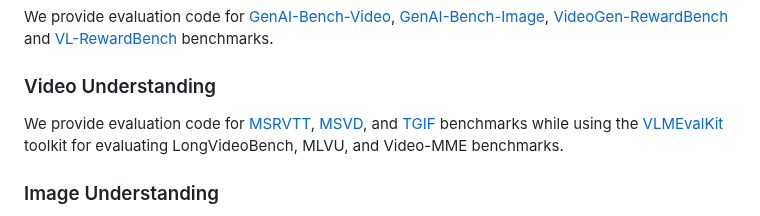
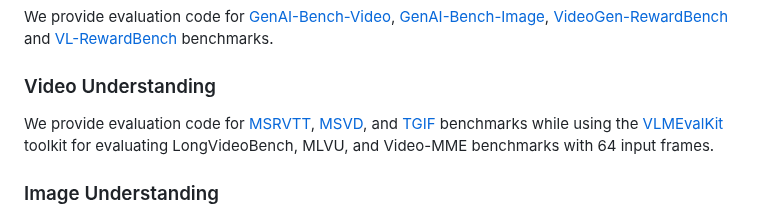
Before and after one commit to Ni-Songhao/UnifiedReward, a Markdown page: README.md, the part around the change. Rendered like a GitHub page.

```diff
--- a/README.md
+++ b/README.md
@@ -288,7 +288,7 @@ We provide several evaluation code in `./benchmark_evaluation` directory.
 We provide evaluation code for [GenAI-Bench-Video](https://github.com/TIGER-AI-Lab/GenAI-Bench), [GenAI-Bench-Image](https://github.com/TIGER-AI-Lab/GenAI-Bench), [VideoGen-RewardBench](https://huggingface.co/datasets/KwaiVGI/VideoGen-RewardBench) and [VL-RewardBench](https://huggingface.co/datasets/MMInstruction/VL-RewardBench) benchmarks.
 
 ### Video Understanding
-We provide evaluation code for [MSRVTT](https://github.com/xudejing/video-question-answering), [MSVD](https://github.com/xudejing/video-question-answering), and [TGIF](https://github.com/YunseokJANG/tgif-qa) benchmarks while using the [VLMEvalKit](https://github.com/open-compass/VLMEvalKit) toolkit for evaluating LongVideoBench, MLVU, and Video-MME benchmarks.
+We provide evaluation code for [MSRVTT](https://github.com/xudejing/video-question-answering), [MSVD](https://github.com/xudejing/video-question-answering), and [TGIF](https://github.com/YunseokJANG/tgif-qa) benchmarks while using the [VLMEvalKit](https://github.com/open-compass/VLMEvalKit) toolkit for evaluating LongVideoBench, MLVU, and Video-MME benchmarks with 64 input frames.
 
 ### Image Understanding
 We use [LMMs-Eval](https://github.com/EvolvingLMMs-Lab/lmms-eval) toolkit to evaluate LLaVABench, WildVision, LLaVABench-Wilder, LiveBench, and MMHal benchmarks.
```
